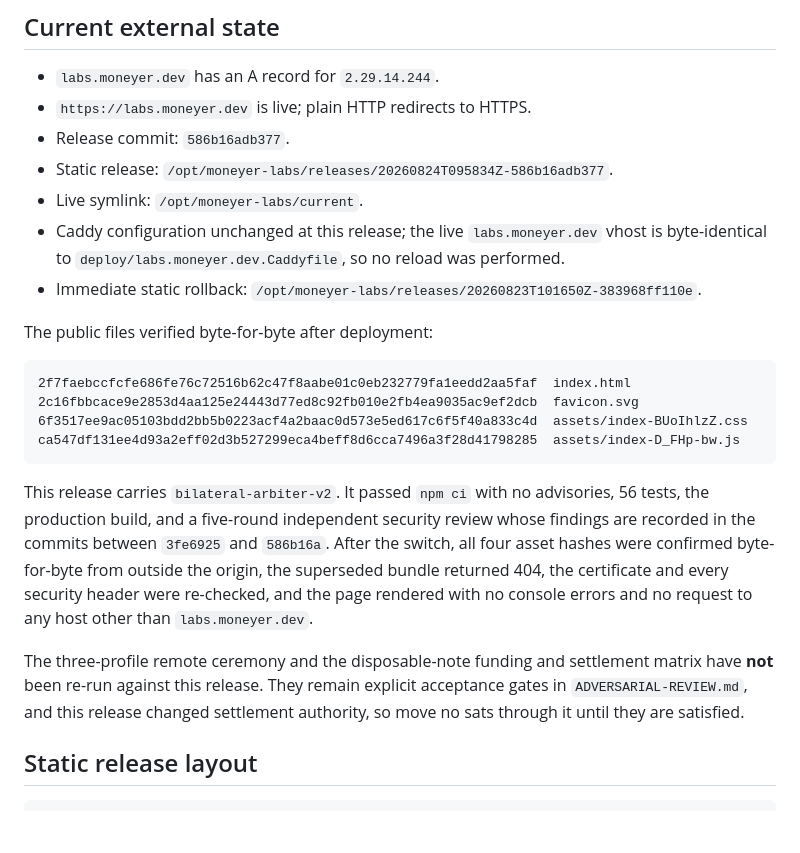
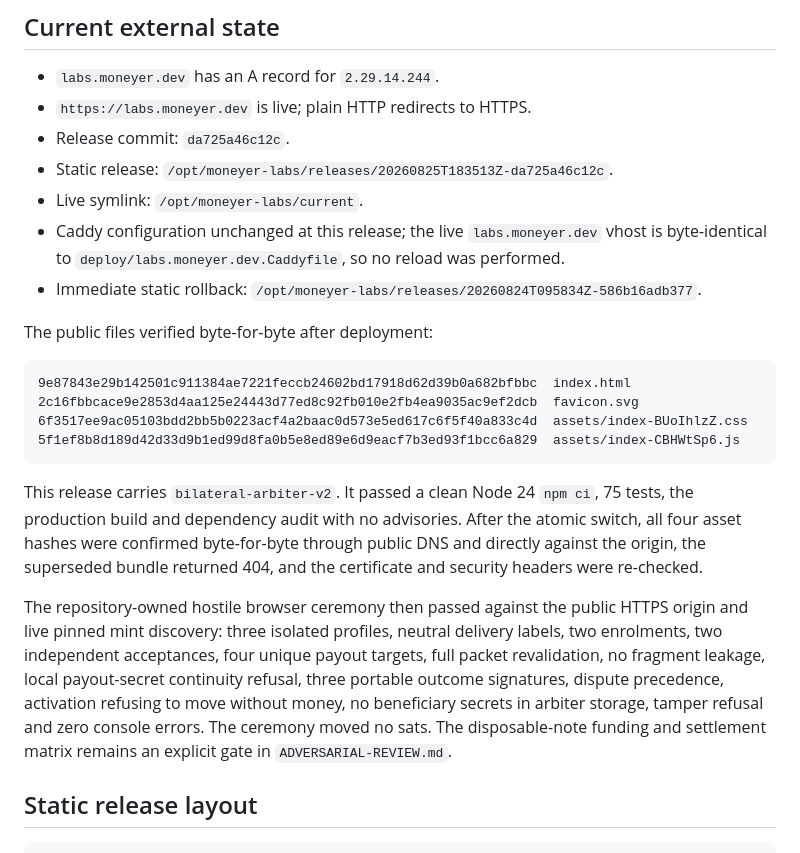
Before and after one commit to lnurlcash/lnurlcash-contracts-demo, a Markdown page: DEPLOY.md, the part around the change. Rendered like a GitHub page; blank space fills up the shorter version.

Commit message:
docs: record the hardened labs release

````diff
--- a/DEPLOY.md
+++ b/DEPLOY.md
@@ -4,24 +4,24 @@
 
 - `labs.moneyer.dev` has an A record for `2.29.14.244`.
 - `https://labs.moneyer.dev` is live; plain HTTP redirects to HTTPS.
-- Release commit: `586b16adb377`.
-- Static release: `/opt/moneyer-labs/releases/20260824T095834Z-586b16adb377`.
+- Release commit: `da725a46c12c`.
+- Static release: `/opt/moneyer-labs/releases/20260825T183513Z-da725a46c12c`.
 - Live symlink: `/opt/moneyer-labs/current`.
 - Caddy configuration unchanged at this release; the live `labs.moneyer.dev` vhost is byte-identical to `deploy/labs.moneyer.dev.Caddyfile`, so no reload was performed.
-- Immediate static rollback: `/opt/moneyer-labs/releases/20260823T101650Z-383968ff110e`.
+- Immediate static rollback: `/opt/moneyer-labs/releases/20260824T095834Z-586b16adb377`.
 
 The public files verified byte-for-byte after deployment:
 
 ```text
-2f7faebccfcfe686fe76c72516b62c47f8aabe01c0eb232779fa1eedd2aa5faf  index.html
+9e87843e29b142501c911384ae7221feccb24602bd17918d62d39b0a682bfbbc  index.html
 2c16fbbcace9e2853d4aa125e24443d77ed8c92fb010e2fb4ea9035ac9ef2dcb  favicon.svg
 6f3517ee9ac05103bdd2bb5b0223acf4a2baac0d573e5ed617c6f5f40a833c4d  assets/index-BUoIhlzZ.css
-ca547df131ee4d93a2eff02d3b527299eca4beff8d6cca7496a3f28d41798285  assets/index-D_FHp-bw.js
+5f1ef8b8d189d42d33d9b1ed99d8fa0b5e8ed89e6d9eacf7b3ed93f1bcc6a829  assets/index-CBHWtSp6.js
 ```
 
-This release carries `bilateral-arbiter-v2`. It passed `npm ci` with no advisories, 56 tests, the production build, and a five-round independent security review whose findings are recorded in the commits between `3fe6925` and `586b16a`. After the switch, all four asset hashes were confirmed byte-for-byte from outside the origin, the superseded bundle returned 404, the certificate and every security header were re-checked, and the page rendered with no console errors and no request to any host other than `labs.moneyer.dev`.
+This release carries `bilateral-arbiter-v2`. It passed a clean Node 24 `npm ci`, 75 tests, the production build and dependency audit with no advisories. After the atomic switch, all four asset hashes were confirmed byte-for-byte through public DNS and directly against the origin, the superseded bundle returned 404, and the certificate and security headers were re-checked.
 
-The three-profile remote ceremony and the disposable-note funding and settlement matrix have **not** been re-run against this release. They remain explicit acceptance gates in `ADVERSARIAL-REVIEW.md`, and this release changed settlement authority, so move no sats through it until they are satisfied.
+The repository-owned hostile browser ceremony then passed against the public HTTPS origin and live pinned mint discovery: three isolated profiles, neutral delivery labels, two enrolments, two independent acceptances, four unique payout targets, full packet revalidation, no fragment leakage, local payout-secret continuity refusal, three portable outcome signatures, dispute precedence, activation refusing to move without money, no beneficiary secrets in arbiter storage, tamper refusal and zero console errors. The ceremony moved no sats. The disposable-note funding and settlement matrix remains an explicit gate in `ADVERSARIAL-REVIEW.md`.
 
 ## Static release layout
 
````
